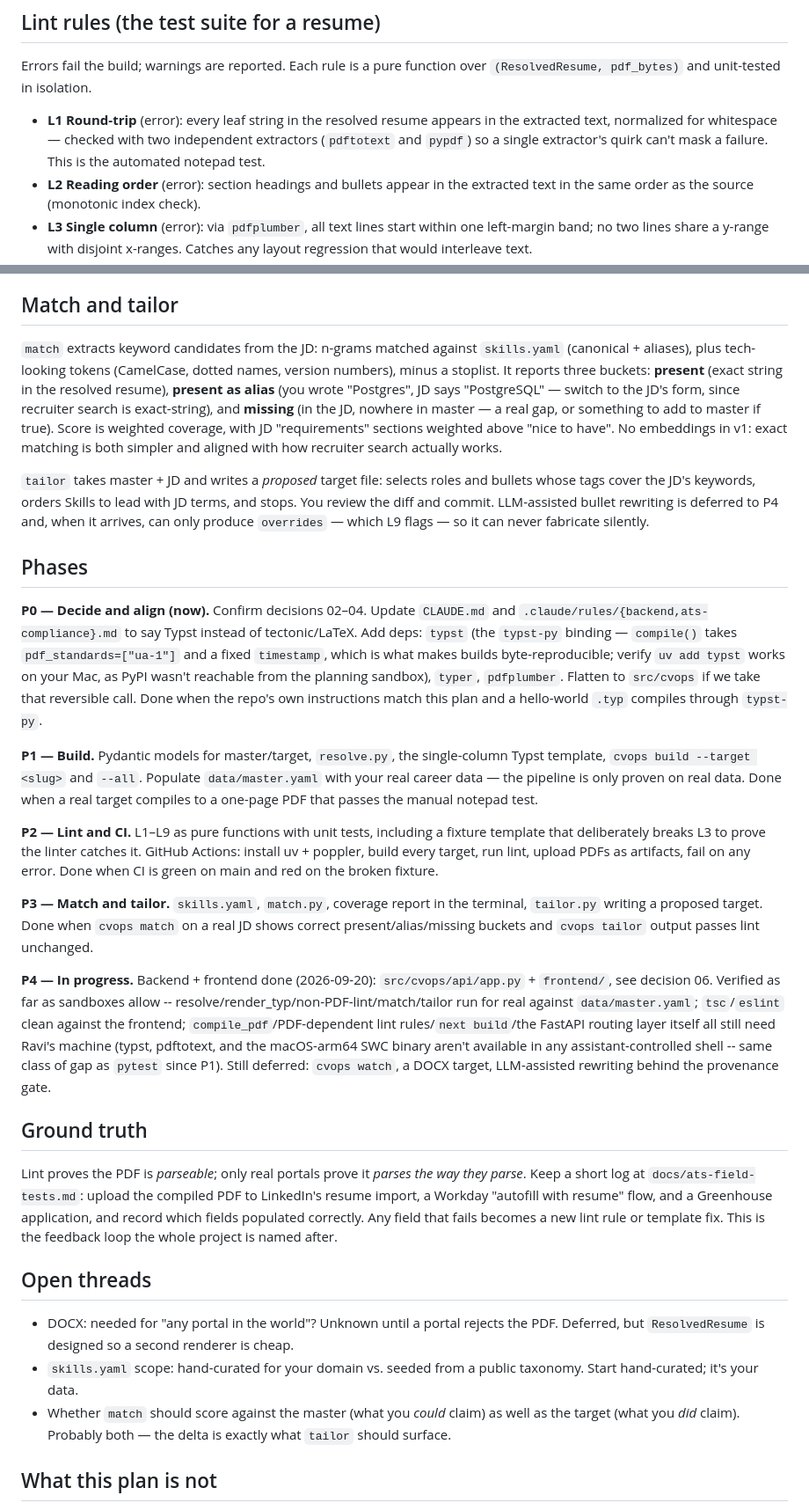
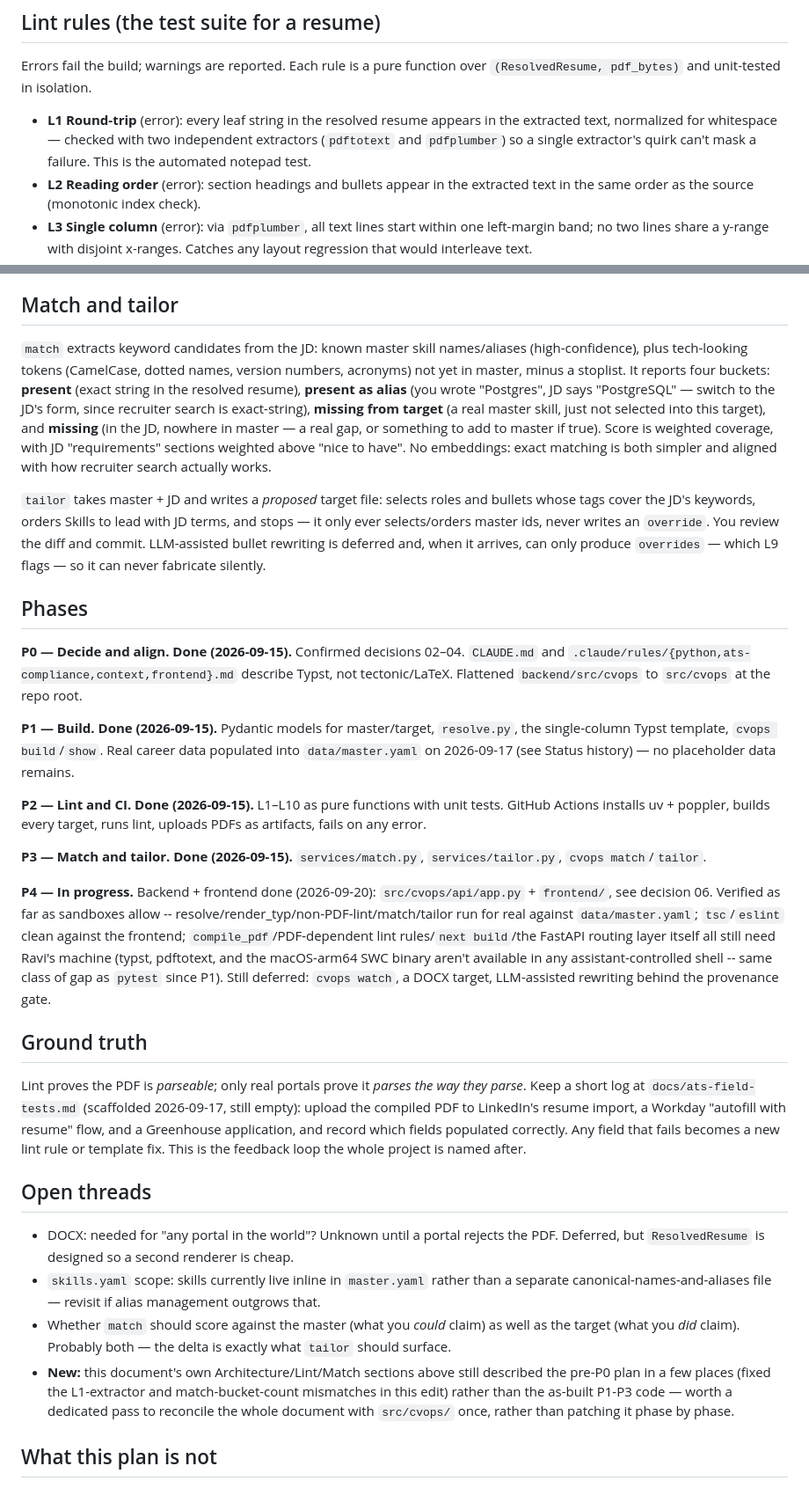
Before and after one commit to raprprak/CVOps, a Markdown page: docs/PLAN.md, 2 parts joined by grey strips. Shown at 88% size. GitHub-like rendering.

Commit message:
docs: reconcile PLAN.md's Architecture/Lint/Match/Phases with as-built code
The Status line has said "P0-P3 implemented" since 2026-09-17, but the
Architecture, Lint rules, Match/tailor, and Phases sections below it still
described the original pre-P0 proposal: L1 listed pdftotext+pypdf instead
of the actual pdftotext+pdfplumber pair in ats_lint.py, match described 3
buckets instead of the 4 (present/present_as_alias/missing_from_target/
missing) match.py actually returns, and P0-P3 were phrased as open ("now",
"Done when...") instead of past-tense with real completion notes. Fixes
those; also carries over the decision 01/06/P4 update from the previous
commit's local edit (this write replaces the whole file, so it needed to
include that too). Left as an open thread rather than a full rewrite: it's
worth one dedicated pass against src/cvops/ rather than more phase-by-phase
patching.

```diff
--- a/docs/PLAN.md
+++ b/docs/PLAN.md
@@ -108,7 +108,7 @@ Provenance is structural: `resolve.py` produces a `ResolvedResume` where every b
 
 Errors fail the build; warnings are reported. Each rule is a pure function over `(ResolvedResume, pdf_bytes)` and unit-tested in isolation.
 
-- **L1 Round-trip** (error): every leaf string in the resolved resume appears in the extracted text, normalized for whitespace — checked with two independent extractors (`pdftotext` and `pypdf`) so a single extractor's quirk can't mask a failure. This is the automated notepad test.
+- **L1 Round-trip** (error): every leaf string in the resolved resume appears in the extracted text, normalized for whitespace — checked with two independent extractors (`pdftotext` and `pdfplumber`) so a single extractor's quirk can't mask a failure. This is the automated notepad test.
 - **L2 Reading order** (error): section headings and bullets appear in the extracted text in the same order as the source (monotonic index check).
 - **L3 Single column** (error): via `pdfplumber`, all text lines start within one left-margin band; no two lines share a y-range with disjoint x-ranges. Catches any layout regression that would interleave text.
 - **L4 Standard headings** (error): every top-level section title is in the dictionary {Summary, Experience, Education, Skills, Technical Skills, Projects, Certifications, Publications}.
@@ -121,31 +121,32 @@ Errors fail the build; warnings are reported. Each rule is a pure function over
 
 ## Match and tailor
 
-`match` extracts keyword candidates from the JD: n-grams matched against `skills.yaml` (canonical + aliases), plus tech-looking tokens (CamelCase, dotted names, version numbers), minus a stoplist. It reports three buckets: **present** (exact string in the resolved resume), **present as alias** (you wrote "Postgres", JD says "PostgreSQL" — switch to the JD's form, since recruiter search is exact-string), and **missing** (in the JD, nowhere in master — a real gap, or something to add to master if true). Score is weighted coverage, with JD "requirements" sections weighted above "nice to have". No embeddings in v1: exact matching is both simpler and aligned with how recruiter search actually works.
+`match` extracts keyword candidates from the JD: known master skill names/aliases (high-confidence), plus tech-looking tokens (CamelCase, dotted names, version numbers, acronyms) not yet in master, minus a stoplist. It reports four buckets: **present** (exact string in the resolved resume), **present as alias** (you wrote "Postgres", JD says "PostgreSQL" — switch to the JD's form, since recruiter search is exact-string), **missing from target** (a real master skill, just not selected into this target), and **missing** (in the JD, nowhere in master — a real gap, or something to add to master if true). Score is weighted coverage, with JD "requirements" sections weighted above "nice to have". No embeddings: exact matching is both simpler and aligned with how recruiter search actually works.
 
-`tailor` takes master + JD and writes a *proposed* target file: selects roles and bullets whose tags cover the JD's keywords, orders Skills to lead with JD terms, and stops. You review the diff and commit. LLM-assisted bullet rewriting is deferred to P4 and, when it arrives, can only produce `overrides` — which L9 flags — so it can never fabricate silently.
+`tailor` takes master + JD and writes a *proposed* target file: selects roles and bullets whose tags cover the JD's keywords, orders Skills to lead with JD terms, and stops — it only ever selects/orders master ids, never writes an `override`. You review the diff and commit. LLM-assisted bullet rewriting is deferred and, when it arrives, can only produce `overrides` — which L9 flags — so it can never fabricate silently.
 
 ## Phases
 
-**P0 — Decide and align (now).** Confirm decisions 02–04. Update `CLAUDE.md` and `.claude/rules/{backend,ats-compliance}.md` to say Typst instead of tectonic/LaTeX. Add deps: `typst` (the `typst-py` binding — `compile()` takes `pdf_standards=["ua-1"]` and a fixed `timestamp`, which is what makes builds byte-reproducible; verify `uv add typst` works on your Mac, as PyPI wasn't reachable from the planning sandbox), `typer`, `pdfplumber`. Flatten to `src/cvops` if we take that reversible call. Done when the repo's own instructions match this plan and a hello-world `.typ` compiles through `typst-py`.
+**P0 — Decide and align. Done (2026-09-15).** Confirmed decisions 02–04. `CLAUDE.md` and `.claude/rules/{python,ats-compliance,context,frontend}.md` describe Typst, not tectonic/LaTeX. Flattened `backend/src/cvops` to `src/cvops` at the repo root.
 
-**P1 — Build.** Pydantic models for master/target, `resolve.py`, the single-column Typst template, `cvops build --target <slug>` and `--all`. Populate `data/master.yaml` with your real career data — the pipeline is only proven on real data. Done when a real target compiles to a one-page PDF that passes the manual notepad test.
+**P1 — Build. Done (2026-09-15).** Pydantic models for master/target, `resolve.py`, the single-column Typst template, `cvops build`/`show`. Real career data populated into `data/master.yaml` on 2026-09-17 (see Status history) — no placeholder data remains.
 
-**P2 — Lint and CI.** L1–L9 as pure functions with unit tests, including a fixture template that deliberately breaks L3 to prove the linter catches it. GitHub Actions: install uv + poppler, build every target, run lint, upload PDFs as artifacts, fail on any error. Done when CI is green on main and red on the broken fixture.
+**P2 — Lint and CI. Done (2026-09-15).** L1–L10 as pure functions with unit tests. GitHub Actions installs uv + poppler, builds every target, runs lint, uploads PDFs as artifacts, fails on any error.
 
-**P3 — Match and tailor.** `skills.yaml`, `match.py`, coverage report in the terminal, `tailor.py` writing a proposed target. Done when `cvops match` on a real JD shows correct present/alias/missing buckets and `cvops tailor` output passes lint unchanged.
+**P3 — Match and tailor. Done (2026-09-15).** `services/match.py`, `services/tailor.py`, `cvops match`/`tailor`.
 
 **P4 — In progress.** Backend + frontend done (2026-09-20): `src/cvops/api/app.py` + `frontend/`, see decision 06. Verified as far as sandboxes allow -- resolve/render_typ/non-PDF-lint/match/tailor run for real against `data/master.yaml`; `tsc`/`eslint` clean against the frontend; `compile_pdf`/PDF-dependent lint rules/`next build`/the FastAPI routing layer itself all still need Ravi's machine (typst, pdftotext, and the macOS-arm64 SWC binary aren't available in any assistant-controlled shell -- same class of gap as `pytest` since P1). Still deferred: `cvops watch`, a DOCX target, LLM-assisted rewriting behind the provenance gate.
 
 ## Ground truth
 
-Lint proves the PDF is *parseable*; only real portals prove it *parses the way they parse*. Keep a short log at `docs/ats-field-tests.md`: upload the compiled PDF to LinkedIn's resume import, a Workday "autofill with resume" flow, and a Greenhouse application, and record which fields populated correctly. Any field that fails becomes a new lint rule or template fix. This is the feedback loop the whole project is named after.
+Lint proves the PDF is *parseable*; only real portals prove it *parses the way they parse*. Keep a short log at `docs/ats-field-tests.md` (scaffolded 2026-09-17, still empty): upload the compiled PDF to LinkedIn's resume import, a Workday "autofill with resume" flow, and a Greenhouse application, and record which fields populated correctly. Any field that fails becomes a new lint rule or template fix. This is the feedback loop the whole project is named after.
 
 ## Open threads
 
 - DOCX: needed for "any portal in the world"? Unknown until a portal rejects the PDF. Deferred, but `ResolvedResume` is designed so a second renderer is cheap.
-- `skills.yaml` scope: hand-curated for your domain vs. seeded from a public taxonomy. Start hand-curated; it's your data.
+- `skills.yaml` scope: skills currently live inline in `master.yaml` rather than a separate canonical-names-and-aliases file — revisit if alias management outgrows that.
 - Whether `match` should score against the master (what you *could* claim) as well as the target (what you *did* claim). Probably both — the delta is exactly what `tailor` should surface.
+- **New:** this document's own Architecture/Lint/Match sections above still described the pre-P0 plan in a few places (fixed the L1-extractor and match-bucket-count mismatches in this edit) rather than the as-built P1-P3 code — worth a dedicated pass to reconcile the whole document with `src/cvops/` once, rather than patching it phase by phase.
 
 ## What this plan is not
 
```
